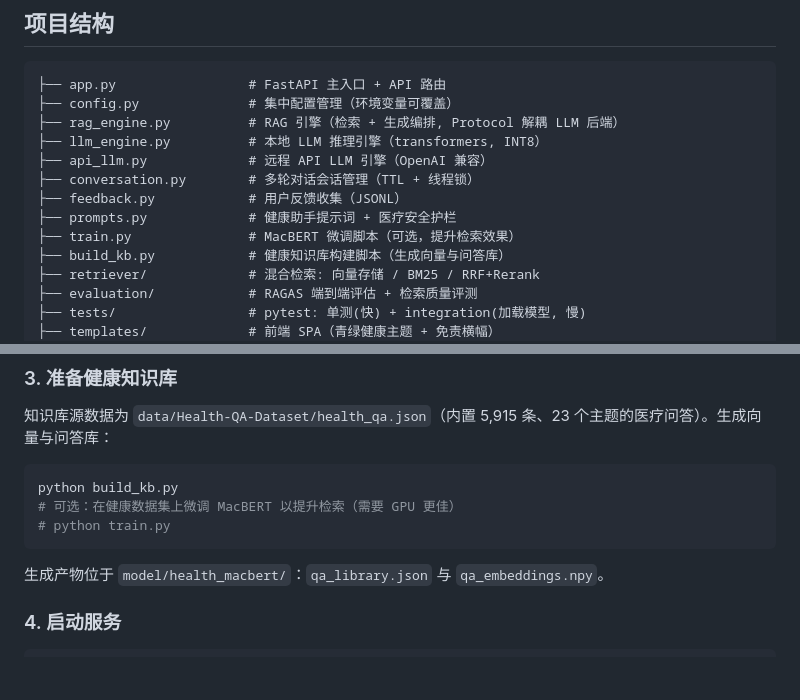
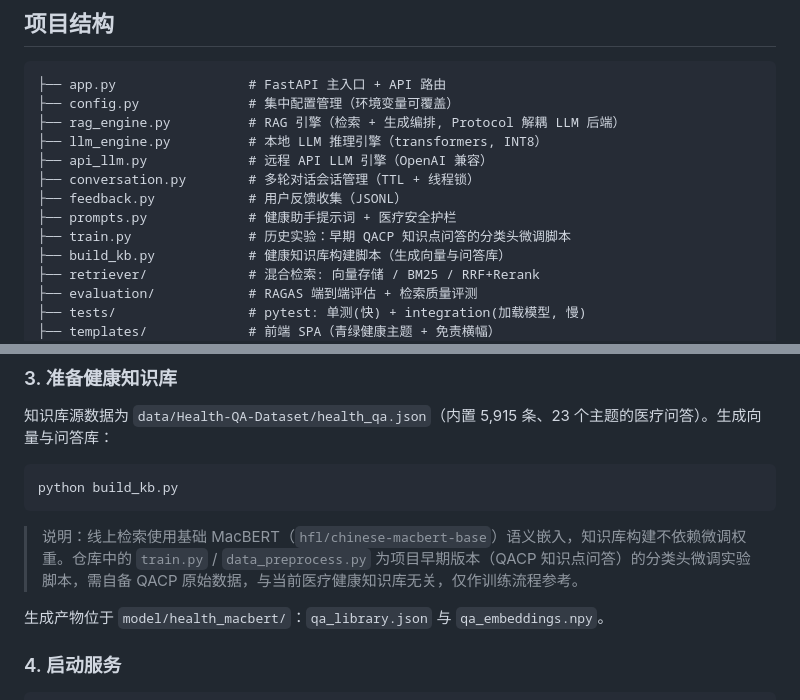
Before and after one commit to czj-91/kangyu-health-qa, a Markdown page: README.md, 2 parts joined by grey strips. Drawn GitHub-style; blank space fills up the shorter version.

Commit message:
docs: 修正 train.py 描述 — 为早期 QACP 分类头微调实验脚本, 与当前健康库检索无关(线上用基础 MacBERT 嵌入)

````diff
--- a/README.md
+++ b/README.md
@@ -78,7 +78,7 @@ flowchart LR
 ├── conversation.py        # 多轮对话会话管理（TTL + 线程锁）
 ├── feedback.py            # 用户反馈收集（JSONL）
 ├── prompts.py             # 健康助手提示词 + 医疗安全护栏
-├── train.py               # MacBERT 微调脚本（可选，提升检索效果）
+├── train.py               # 历史实验：早期 QACP 知识点问答的分类头微调脚本
 ├── build_kb.py            # 健康知识库构建脚本（生成向量与问答库）
 ├── retriever/             # 混合检索: 向量存储 / BM25 / RRF+Rerank
 ├── evaluation/            # RAGAS 端到端评估 + 检索质量评测
@@ -109,9 +109,9 @@ cp .env.example .env
 
 ```bash
 python build_kb.py
-# 可选：在健康数据集上微调 MacBERT 以提升检索（需要 GPU 更佳）
-# python train.py
 ```
+
+> 说明：线上检索使用基础 MacBERT（`hfl/chinese-macbert-base`）语义嵌入，知识库构建不依赖微调权重。仓库中的 `train.py` / `data_preprocess.py` 为项目早期版本（QACP 知识点问答）的分类头微调实验脚本，需自备 QACP 原始数据，与当前医疗健康知识库无关，仅作训练流程参考。
 
 生成产物位于 `model/health_macbert/`：`qa_library.json` 与 `qa_embeddings.npy`。
 
````
